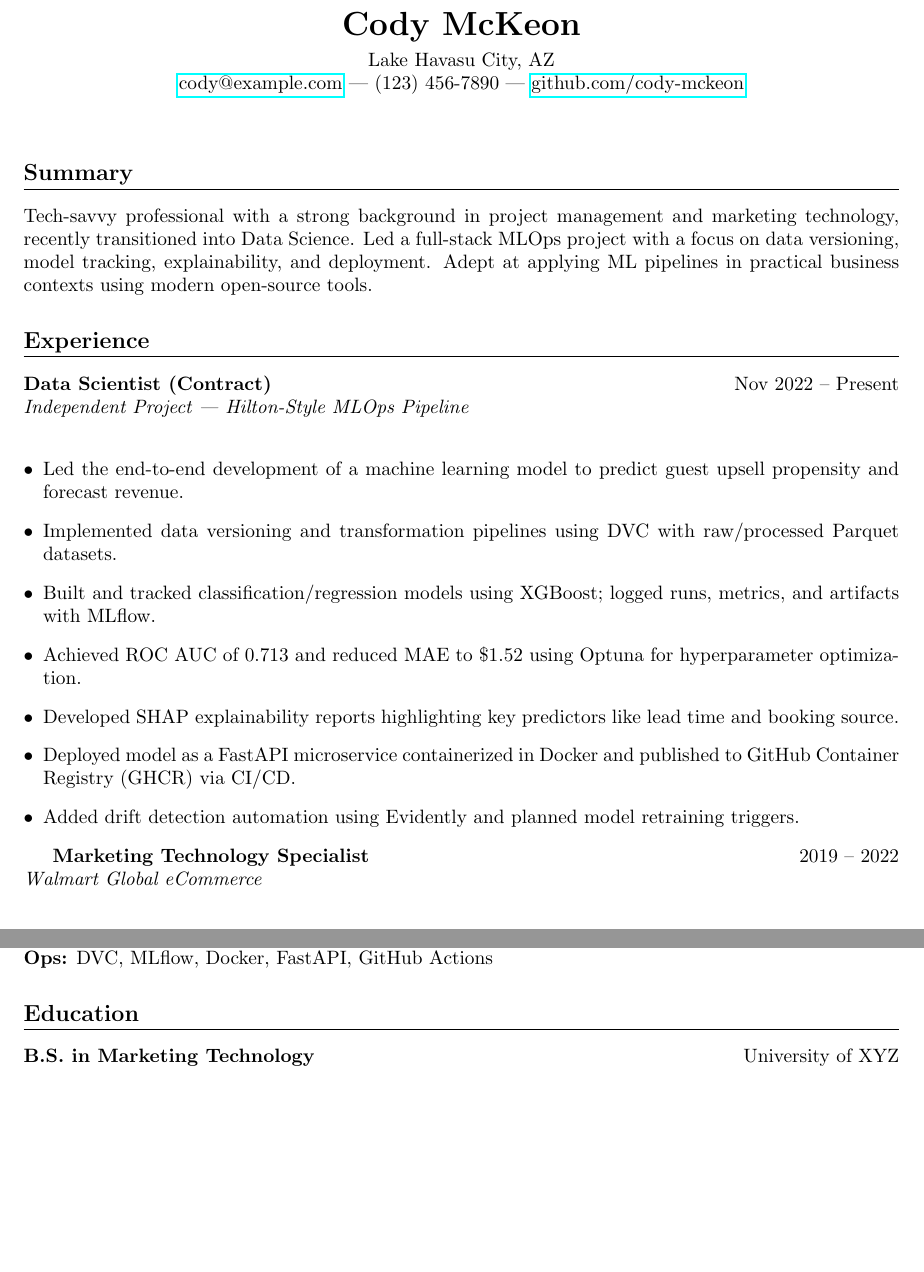
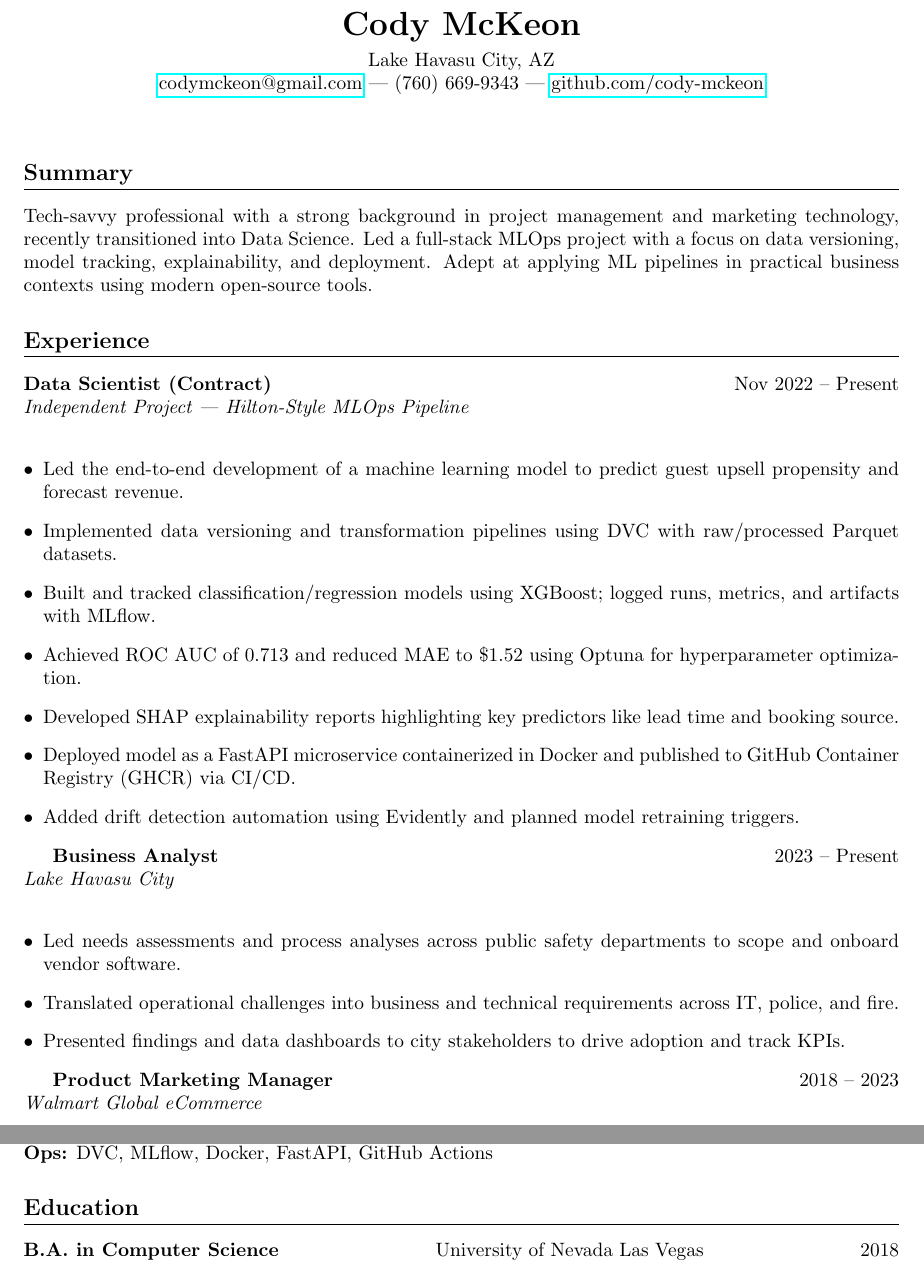
Before and after one commit to cody-mckeon/resume-datascience, a LaTeX CV (resume.tex): two parts of pages 1 and 2 of 2, joined at a grey line, cut so that both start at the same text, the shorter picture padded with empty space. Compiled offline with pdfLaTeX.

Commit message:
Update resume.tex

```diff
--- a/resume.tex
+++ b/resume.tex
@@ -16,7 +16,7 @@
     {\LARGE \textbf{Cody McKeon}} \\
     \vspace{4pt}
     Lake Havasu City, AZ \\
-    \href{mailto:cody@example.com}{cody@example.com} | (123) 456-7890 | \href{https://github.com/cody-mckeon}{github.com/cody-mckeon}
+    \href{mailto:codymckeon@gmail.com}{codymckeon@gmail.com} | (760) 669-9343 | \href{https://github.com/cody-mckeon}{github.com/cody-mckeon}
 \end{center}
 
 \vspace{8pt}
@@ -38,7 +38,15 @@ Tech-savvy professional with a strong background in project management and marke
     \item Added drift detection automation using Evidently and planned model retraining triggers.
 \end{itemize}
 
-\textbf{Marketing Technology Specialist} \hfill 2019 -- 2022 \\
+\textbf{Business Analyst} \hfill 2023 -- Present \\
+\textit{Lake Havasu City} \\
+\begin{itemize}[leftmargin=*]
+    \item Led needs assessments and process analyses across public safety departments to scope and onboard vendor software.
+    \item Translated operational challenges into business and technical requirements across IT, police, and fire.
+    \item Presented findings and data dashboards to city stakeholders to drive adoption and track KPIs.
+\end{itemize}
+
+\textbf{Product Marketing Manager} \hfill 2018 -- 2023 \\
 \textit{Walmart Global eCommerce} \\
 \begin{itemize}[leftmargin=*]
     \item Managed high-throughput digital campaigns targeting members across Walmart platforms.
@@ -65,6 +73,6 @@ Tech-savvy professional with a strong background in project management and marke
 
 \section*{Education}
 
-\textbf{B.S. in Marketing Technology} \hfill University of XYZ
+\textbf{B.A. in Computer Science} \hfill University of Nevada Las Vegas \hfill 2018
 
 \end{document}
```
